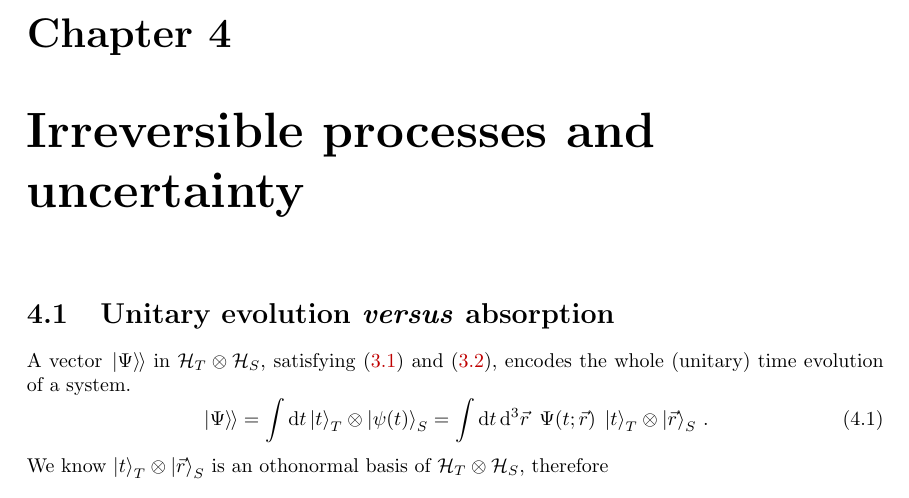
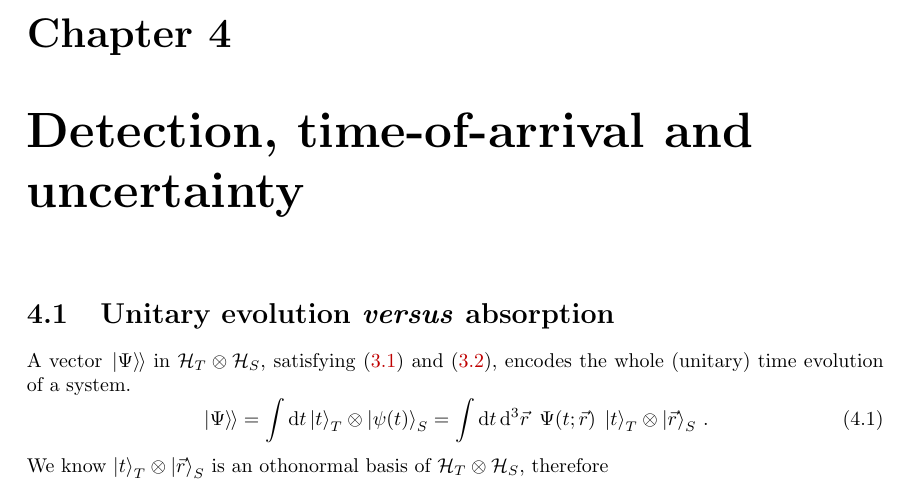
Before and after one commit to gderosa/timeq, a LaTeX thesis (tex/main.tex): part of page 45 of 87, cut so that both start at the same text. Compiled offline with pdfLaTeX.

Commit message:
detect: update title

```diff
--- a/tex/main.tex
+++ b/tex/main.tex
@@ -40,7 +40,7 @@
 \input{tex/pw/intro}
 \input{tex/pw/qubit}
 
-\chapter{Irreversible processes and uncertainty}
+\chapter{Detection, time-of-arrival and uncertainty}
 \input{tex/irrev/absorb}
 \input{tex/irrev/uncertain}
 \input{tex/irrev/proper}
```
